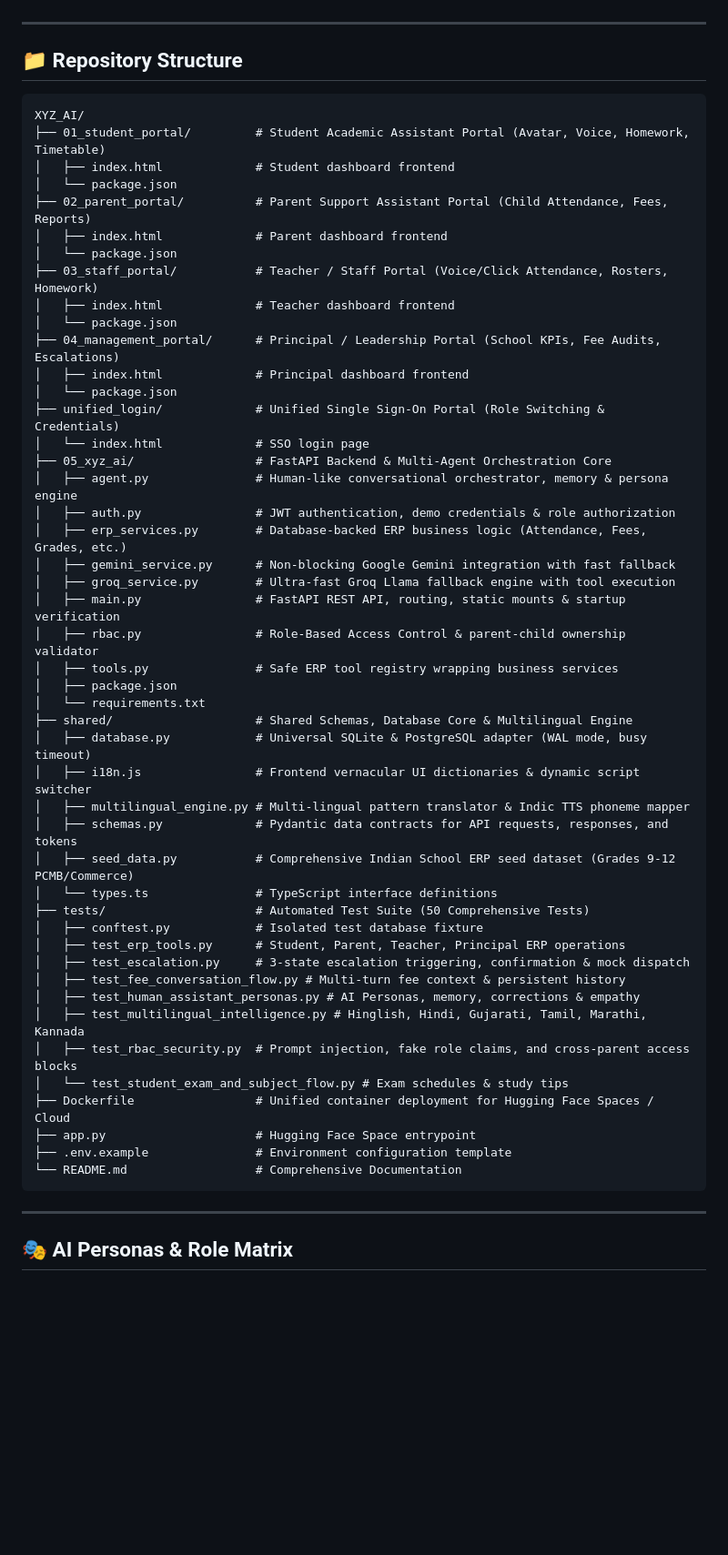
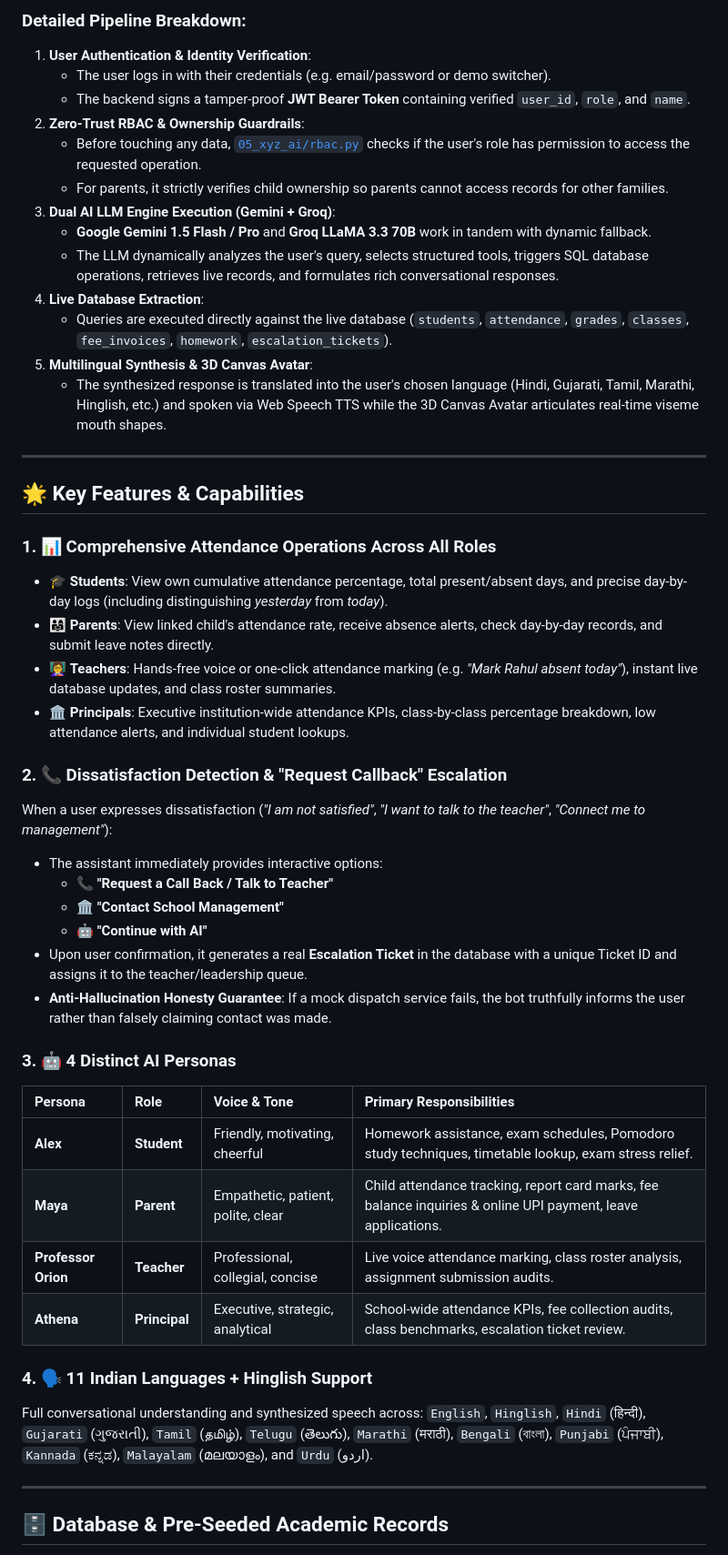
Before and after one commit to amitshivhare7879/XYZ_AI, a Markdown page: README.md, the part around one of its changes. Shown at 91% size. GitHub-like rendering; blank space fills up the shorter version.

Commit message:
Update README with end-to-end LLM flow, attendance visibility matrix, escalation callback details, and setup guide

````diff
--- a/README.md
+++ b/README.md
@@ -46,58 +45,50 @@ Built on a clean monorepo architecture, XYZ AI enforces **deterministic applicat
+### Detailed Pipeline Breakdown:
+1. **User Authentication & Identity Verification**:
+   - The user logs in with their credentials (e.g. email/password or demo switcher).
+   - The backend signs a tamper-proof **JWT Bearer Token** containing verified `user_id`, `role`, and `name`.
+2. **Zero-Trust RBAC & Ownership Guardrails**:
+   - Before touching any data, [`05_xyz_ai/rbac.py`](file:///d:/Applied_AI/XYZ_AI/05_xyz_ai/rbac.py) checks if the user's role has permission to access the requested operation.
+   - For parents, it strictly verifies child ownership so parents cannot access records for other families.
+3. **Dual AI LLM Engine Execution (Gemini + Groq)**:
+   - **Google Gemini 1.5 Flash / Pro** and **Groq LLaMA 3.3 70B** work in tandem with dynamic fallback.
+   - The LLM dynamically analyzes the user's query, selects structured tools, triggers SQL database operations, retrieves live records, and formulates rich conversational responses.
+4. **Live Database Extraction**:
+   - Queries are executed directly against the live database (`students`, `attendance`, `grades`, `classes`, `fee_invoices`, `homework`, `escalation_tickets`).
+5. **Multilingual Synthesis & 3D Canvas Avatar**:
+   - The synthesized response is translated into the user's chosen language (Hindi, Gujarati, Tamil, Marathi, Hinglish, etc.) and spoken via Web Speech TTS while the 3D Canvas Avatar articulates real-time viseme mouth shapes.
 
 ---
 
-## 📁 Repository Structure
+## 🌟 Key Features & Capabilities
 
-```text
-XYZ_AI/
-├── 01_student_portal/         # Student Academic Assistant Portal (Avatar, Voice, Homework, Timetable)
-│   ├── index.html             # Student dashboard frontend
-│   └── package.json
-├── 02_parent_portal/          # Parent Support Assistant Portal (Child Attendance, Fees, Reports)
-│   ├── index.html             # Parent dashboard frontend
-│   └── package.json
-├── 03_staff_portal/           # Teacher / Staff Portal (Voice/Click Attendance, Rosters, Homework)
-│   ├── index.html             # Teacher dashboard frontend
-│   └── package.json
-├── 04_management_portal/      # Principal / Leadership Portal (School KPIs, Fee Audits, Escalations)
-│   ├── index.html             # Principal dashboard frontend
-│   └── package.json
-├── unified_login/             # Unified Single Sign-On Portal (Role Switching & Credentials)
-│   └── index.html             # SSO login page
-├── 05_xyz_ai/                 # FastAPI Backend & Multi-Agent Orchestration Core
-│   ├── agent.py               # Human-like conversational orchestrator, memory & persona engine
-│   ├── auth.py                # JWT authentication, demo credentials & role authorization
-│   ├── erp_services.py        # Database-backed ERP business logic (Attendance, Fees, Grades, etc.)
-│   ├── gemini_service.py      # Non-blocking Google Gemini integration with fast fallback
-│   ├── groq_service.py        # Ultra-fast Groq Llama fallback engine with tool execution
-│   ├── main.py                # FastAPI REST API, routing, static mounts & startup verification
-│   ├── rbac.py                # Role-Based Access Control & parent-child ownership validator
-│   ├── tools.py               # Safe ERP tool registry wrapping business services
-│   ├── package.json
-│   └── requirements.txt
-├── shared/                    # Shared Schemas, Database Core & Multilingual Engine
-│   ├── database.py            # Universal SQLite & PostgreSQL adapter (WAL mode, busy timeout)
-│   ├── i18n.js                # Frontend vernacular UI dictionaries & dynamic script switcher
-│   ├── multilingual_engine.py # Multi-lingual pattern translator & Indic TTS phoneme mapper
-│   ├── schemas.py             # Pydantic data contracts for API requests, responses, and tokens
-│   ├── seed_data.py           # Comprehensive Indian School ERP seed dataset (Grades 9-12 PCMB/Commerce)
-│   └── types.ts               # TypeScript interface definitions
-├── tests/                     # Automated Test Suite (50 Comprehensive Tests)
-│   ├── conftest.py            # Isolated test database fixture
-│   ├── test_erp_tools.py      # Student, Parent, Teacher, Principal ERP operations
-│   ├── test_escalation.py     # 3-state escalation triggering, confirmation & mock dispatch
-│   ├── test_fee_conversation_flow.py # Multi-turn fee context & persistent history
-│   ├── test_human_assistant_personas.py # AI Personas, memory, corrections & empathy
-│   ├── test_multilingual_intelligence.py # Hinglish, Hindi, Gujarati, Tamil, Marathi, Kannada
-│   ├── test_rbac_security.py  # Prompt injection, fake role claims, and cross-parent access blocks
-│   └── test_student_exam_and_subject_flow.py # Exam schedules & study tips
-├── Dockerfile                 # Unified container deployment for Hugging Face Spaces / Cloud
-├── app.py                     # Hugging Face Space entrypoint
-├── .env.example               # Environment configuration template
-└── README.md                  # Comprehensive Documentation
-```
+### 1. 📊 Comprehensive Attendance Operations Across All Roles
+- 🎓 **Students**: View own cumulative attendance percentage, total present/absent days, and precise day-by-day logs (including distinguishing *yesterday* from *today*).
+- 👨‍👩‍👧 **Parents**: View linked child's attendance rate, receive absence alerts, check day-by-day records, and submit leave notes directly.
+- 👩‍🏫 **Teachers**: Hands-free voice or one-click attendance marking (e.g. *"Mark Rahul absent today"*), instant live database updates, and class roster summaries.
+- 🏛️ **Principals**: Executive institution-wide attendance KPIs, class-by-class percentage breakdown, low attendance alerts, and individual student lookups.
+
+### 2. 📞 Dissatisfaction Detection & "Request Callback" Escalation
+When a user expresses dissatisfaction (*"I am not satisfied"*, *"I want to talk to the teacher"*, *"Connect me to management"*):
+- The assistant immediately provides interactive options:
+  - 📞 **"Request a Call Back / Talk to Teacher"**
+  - 🏛️ **"Contact School Management"**
+  - 🤖 **"Continue with AI"**
+- Upon user confirmation, it generates a real **Escalation Ticket** in the database with a unique Ticket ID and assigns it to the teacher/leadership queue.
+- **Anti-Hallucination Honesty Guarantee**: If a mock dispatch service fails, the bot truthfully informs the user rather than falsely claiming contact was made.
+
+### 3. 🤖 4 Distinct AI Personas
+| Persona | Role | Voice & Tone | Primary Responsibilities |
+| :--- | :--- | :--- | :--- |
+| **Alex** | **Student** | Friendly, motivating, cheerful | Homework assistance, exam schedules, Pomodoro study techniques, timetable lookup, exam stress relief. |
+| **Maya** | **Parent** | Empathetic, patient, polite, clear | Child attendance tracking, report card marks, fee balance inquiries & online UPI payment, leave applications. |
+| **Professor Orion** | **Teacher** | Professional, collegial, concise | Live voice attendance marking, class roster analysis, assignment submission audits. |
+| **Athena** | **Principal** | Executive, strategic, analytical | School-wide attendance KPIs, fee collection audits, class benchmarks, escalation ticket review. |
+
+### 4. 🗣️ 11 Indian Languages + Hinglish Support
+Full conversational understanding and synthesized speech across:
+`English`, `Hinglish`, `Hindi` (हिन्दी), `Gujarati` (ગુજરાતી), `Tamil` (தமிழ்), `Telugu` (తెలుగు), `Marathi` (मराठी), `Bengali` (বাংলা), `Punjabi` (ਪੰਜਾਬੀ), `Kannada` (ಕನ್ನಡ), `Malayalam` (മലയാളം), and `Urdu` (اردو).
 
 ---
 
-## 🎭 AI Personas & Role Matrix
+## 🗄️ Database & Pre-Seeded Academic Records
 
````
Also changed, not shown: other parts of README.md (+102 -113 lines).
